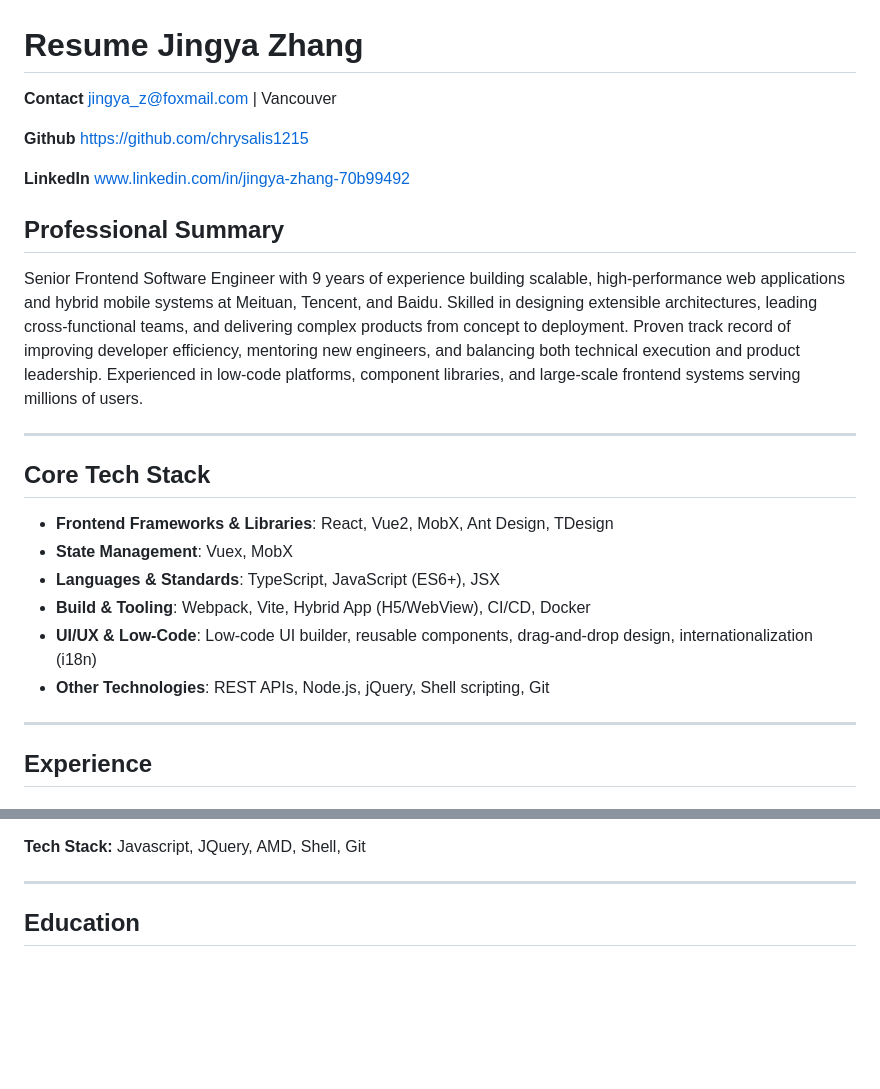
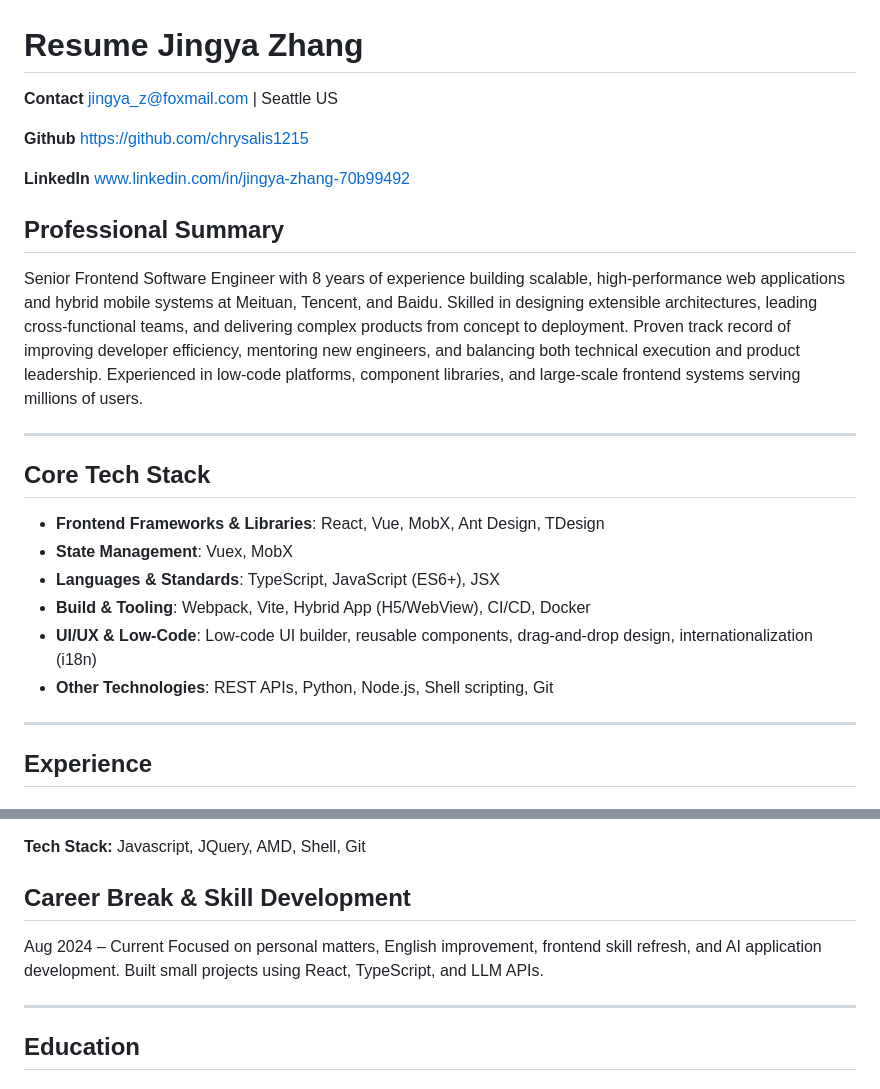
Before and after one commit to chrysalis1215/chrysalis1215, a Markdown page: resume-en.md, 2 parts joined by grey strips. Rendered like a GitHub page; blank space fills up the shorter version.

Commit message:
docs: update location and current situation

```diff
--- a/resume-en.md
+++ b/resume-en.md
@@ -1,6 +1,6 @@
 # Resume Jingya Zhang
 
-**Contact** [jingya_z@foxmail.com](mailto:jingya_z@foxmail.com)  | Vancouver
+**Contact** [jingya_z@foxmail.com](mailto:jingya_z@foxmail.com)  | Seattle US
 
 **Github**   [https://github.com/chrysalis1215](https://github.com/chrysalis1215)
 
@@ -8,18 +8,18 @@
 
 ## Professional Summary
 
-Senior Frontend Software Engineer with 9 years of experience building scalable, high-performance web applications and hybrid mobile systems at Meituan, Tencent, and Baidu. Skilled in designing extensible architectures, leading cross-functional teams, and delivering complex products from concept to deployment. Proven track record of improving developer efficiency, mentoring new engineers, and balancing both technical execution and product leadership. Experienced in low-code platforms, component libraries, and large-scale frontend systems serving millions of users.
+Senior Frontend Software Engineer with 8 years of experience building scalable, high-performance web applications and hybrid mobile systems at Meituan, Tencent, and Baidu. Skilled in designing extensible architectures, leading cross-functional teams, and delivering complex products from concept to deployment. Proven track record of improving developer efficiency, mentoring new engineers, and balancing both technical execution and product leadership. Experienced in low-code platforms, component libraries, and large-scale frontend systems serving millions of users.
 
 ---
 
 ## Core Tech Stack
 
-- **Frontend Frameworks & Libraries**: React, Vue2, MobX, Ant Design, TDesign
+- **Frontend Frameworks & Libraries**: React, Vue, MobX, Ant Design, TDesign
 - **State Management**: Vuex, MobX
 - **Languages & Standards**: TypeScript, JavaScript (ES6+), JSX
 - **Build & Tooling**: Webpack, Vite, Hybrid App (H5/WebView), CI/CD, Docker
 - **UI/UX & Low-Code**: Low-code UI builder, reusable components, drag-and-drop design, internationalization (i18n)
-- **Other Technologies**: REST APIs, Node.js, jQuery, Shell scripting, Git
+- **Other Technologies**: REST APIs, Python, Node.js, Shell scripting, Git
 
 ---
 
@@ -109,6 +109,11 @@ Jun 2015 - Jul 2016 | Beijing, China
 
 **Tech Stack:** Javascript, JQuery, AMD, Shell, Git
 
+
+## Career Break & Skill Development
+Aug 2024 – Current
+Focused on personal matters, English improvement, frontend skill refresh, and AI application development. Built small projects using React, TypeScript, and LLM APIs.
+
 ---
 
 ## Education
```
